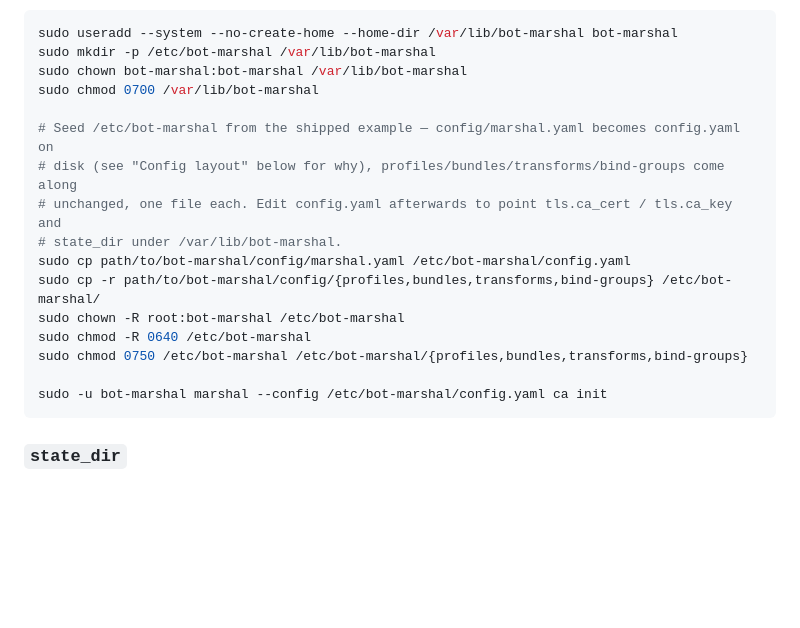
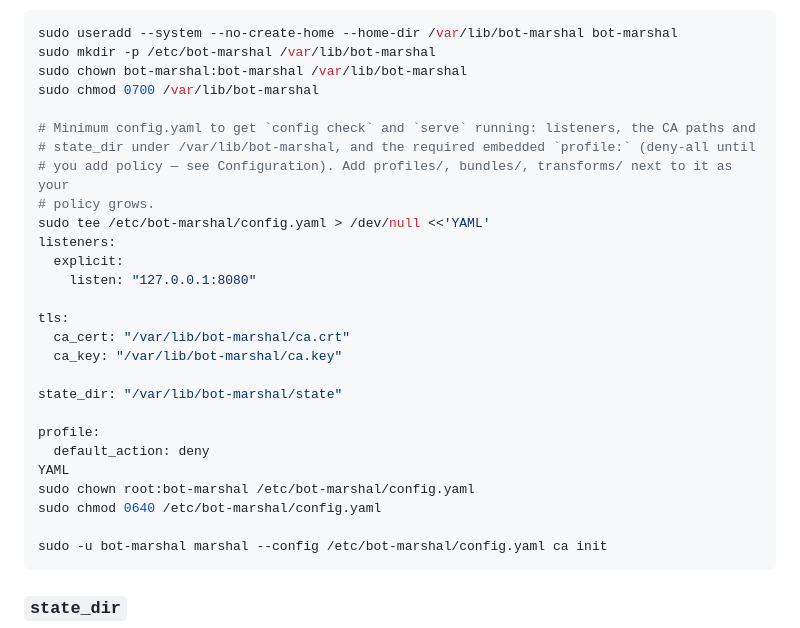
Before and after one commit to gregbacchus/bot-marshal, a Markdown page: docs/production.md, the part around the change. Drawn GitHub-style; blank space fills up the shorter version.

Commit message:
docs(production): write the minimum config directly instead of copying the example
The prior seed step copied the full shipped example (with profiles,
bundles, transforms) which is more than a fresh install needs. Write
just the listeners/tls/state_dir/profile needed for `config check` and
`serve` to run, with cert and state paths under /var/lib/bot-marshal.
Verified against `marshal config check`.

Co-Authored-By: Claude Sonnet 5 <noreply@anthropic.com>

````diff
--- a/docs/production.md
+++ b/docs/production.md
@@ -13,15 +13,26 @@ sudo mkdir -p /etc/bot-marshal /var/lib/bot-marshal
 sudo chown bot-marshal:bot-marshal /var/lib/bot-marshal
 sudo chmod 0700 /var/lib/bot-marshal
 
-# Seed /etc/bot-marshal from the shipped example — config/marshal.yaml becomes config.yaml on
-# disk (see "Config layout" below for why), profiles/bundles/transforms/bind-groups come along
-# unchanged, one file each. Edit config.yaml afterwards to point tls.ca_cert / tls.ca_key and
-# state_dir under /var/lib/bot-marshal.
-sudo cp path/to/bot-marshal/config/marshal.yaml /etc/bot-marshal/config.yaml
-sudo cp -r path/to/bot-marshal/config/{profiles,bundles,transforms,bind-groups} /etc/bot-marshal/
-sudo chown -R root:bot-marshal /etc/bot-marshal
-sudo chmod -R 0640 /etc/bot-marshal
-sudo chmod 0750 /etc/bot-marshal /etc/bot-marshal/{profiles,bundles,transforms,bind-groups}
+# Minimum config.yaml to get `config check` and `serve` running: listeners, the CA paths and
+# state_dir under /var/lib/bot-marshal, and the required embedded `profile:` (deny-all until
+# you add policy — see Configuration). Add profiles/, bundles/, transforms/ next to it as your
+# policy grows.
+sudo tee /etc/bot-marshal/config.yaml > /dev/null <<'YAML'
+listeners:
+  explicit:
+    listen: "127.0.0.1:8080"
+
+tls:
+  ca_cert: "/var/lib/bot-marshal/ca.crt"
+  ca_key: "/var/lib/bot-marshal/ca.key"
+
+state_dir: "/var/lib/bot-marshal/state"
+
+profile:
+  default_action: deny
+YAML
+sudo chown root:bot-marshal /etc/bot-marshal/config.yaml
+sudo chmod 0640 /etc/bot-marshal/config.yaml
 
 sudo -u bot-marshal marshal --config /etc/bot-marshal/config.yaml ca init
 ```
````
